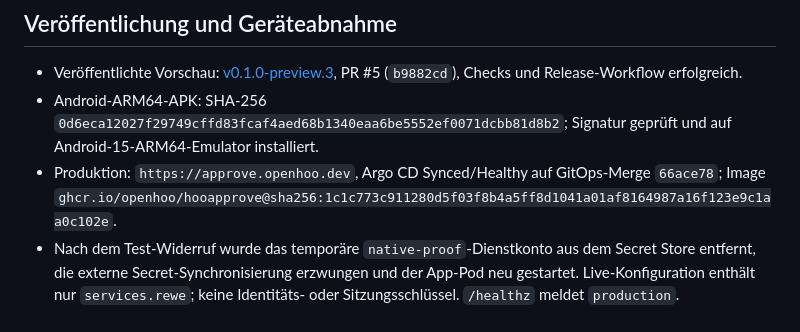
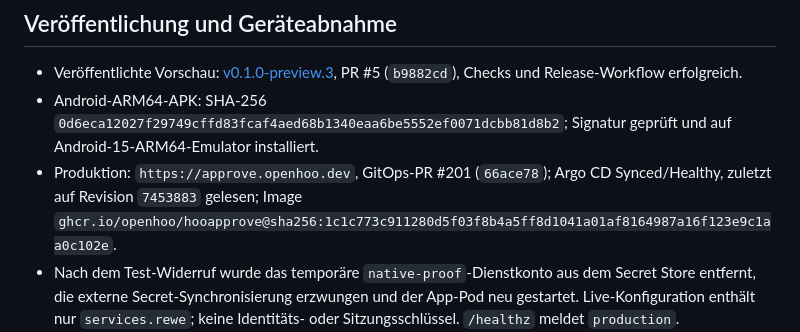
Before and after one commit to openhoo/hooapprove, a Markdown page: docs/verification.md, the part around the change. Rendered like a GitHub page.

Commit message:
Include final Argo revision readback

```diff
--- a/docs/verification.md
+++ b/docs/verification.md
@@ -18,7 +18,7 @@ Die frühere Veröffentlichung ist in `verification-login-preview.md` als histor
 
 - Veröffentlichte Vorschau: [v0.1.0-preview.3](https://github.com/openhoo/hooapprove/releases/tag/v0.1.0-preview.3), PR #5 (`b9882cd`), Checks und Release-Workflow erfolgreich.
 - Android-ARM64-APK: SHA-256 `0d6eca12027f29749cffd83fcaf4aed68b1340eaa6be5552ef0071dcbb81d8b2`; Signatur geprüft und auf Android-15-ARM64-Emulator installiert.
-- Produktion: `https://approve.openhoo.dev`, Argo CD Synced/Healthy auf GitOps-Merge `66ace78`; Image `ghcr.io/openhoo/hooapprove@sha256:1c1c773c911280d5f03f8b4a5ff8d1041a01af8164987a16f123e9c1aa0c102e`.
+- Produktion: `https://approve.openhoo.dev`, GitOps-PR #201 (`66ace78`); Argo CD Synced/Healthy, zuletzt auf Revision `7453883` gelesen; Image `ghcr.io/openhoo/hooapprove@sha256:1c1c773c911280d5f03f8b4a5ff8d1041a01af8164987a16f123e9c1aa0c102e`.
 - Nach dem Test-Widerruf wurde das temporäre `native-proof`-Dienstkonto aus dem Secret Store entfernt, die externe Secret-Synchronisierung erzwungen und der App-Pod neu gestartet. Live-Konfiguration enthält nur `services.rewe`; keine Identitäts- oder Sitzungsschlüssel. `/healthz` meldet `production`.
 - Konto- und loginfreie native Erstkopplung, private Codeeingabe, explizite Bestätigung, signierte Inbox-Abfrage und signierte Ablehnung wurden mit dem Produktionsdienst geprüft. `/api/me` und Inbox funktionieren mit dem lokalen Geräteschlüssel.
 - Testaktion `e9d7a9dd-607d-42ce-be48-0a13fb37e6ac` wurde in der App abgelehnt; Live-Datenbank zeigt `requested → rejected`. Die aktive Gerätekopplung wurde danach in der App widerrufen und serverseitig als widerrufen gelesen. Kein REWE-Zugriff und keine Bestellung.
```
